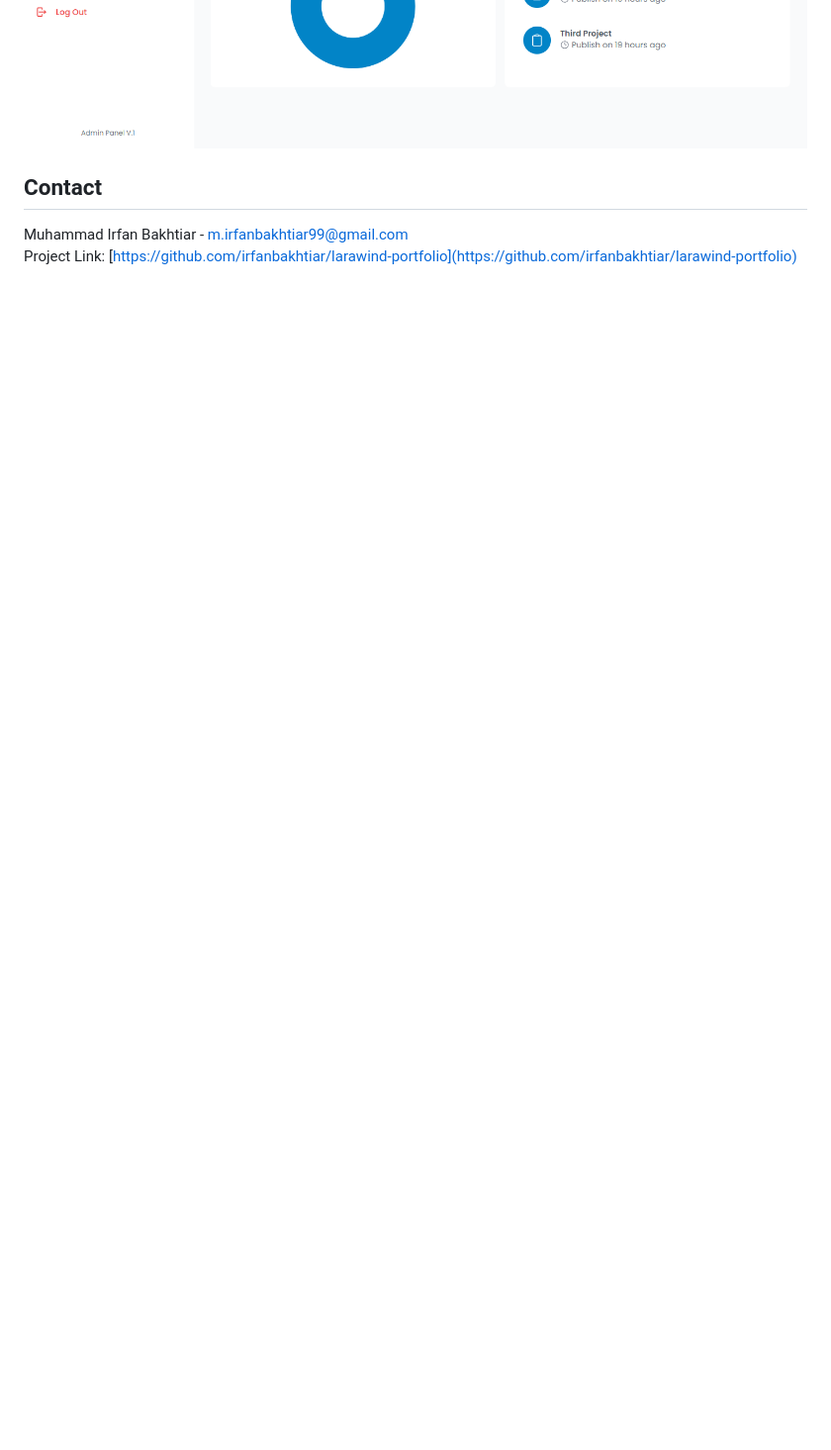
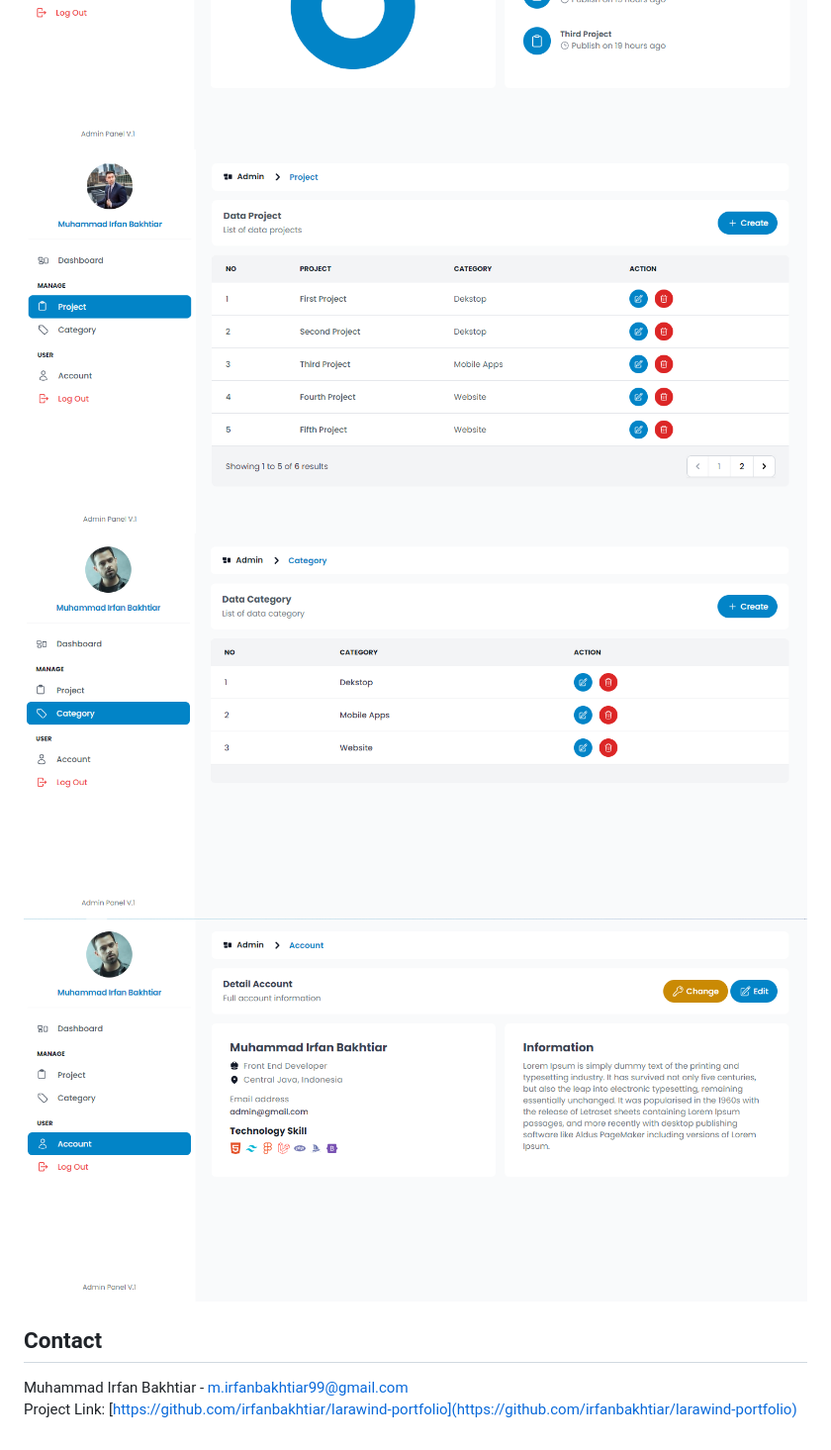
Before and after one commit to irfanbakhtiar/larawind-portfolio, a Markdown page: README.md, the part around the change. Shown: that part at 99% size. GitHub-like rendering; folded sections open; blank space fills up the shorter version.

```diff
--- a/README.md
+++ b/README.md
@@ -135,6 +135,9 @@ Distributed under the MIT License. See `LICENSE.txt` for more information. -->
     <summary>Show</summary>
     <img src="screenshot/Login.png" alt="Login">
     <img src="screenshot/Dashboard.png" alt="Dashboard">
+    <img src="screenshot/ProjectPanel.png" alt="Project">
+    <img src="screenshot/CategoryPanel.png" alt="Category">
+    <img src="screenshot/AccountPanel.png" alt="Account">
 </details>
 
 <!-- CONTACT -->
```
